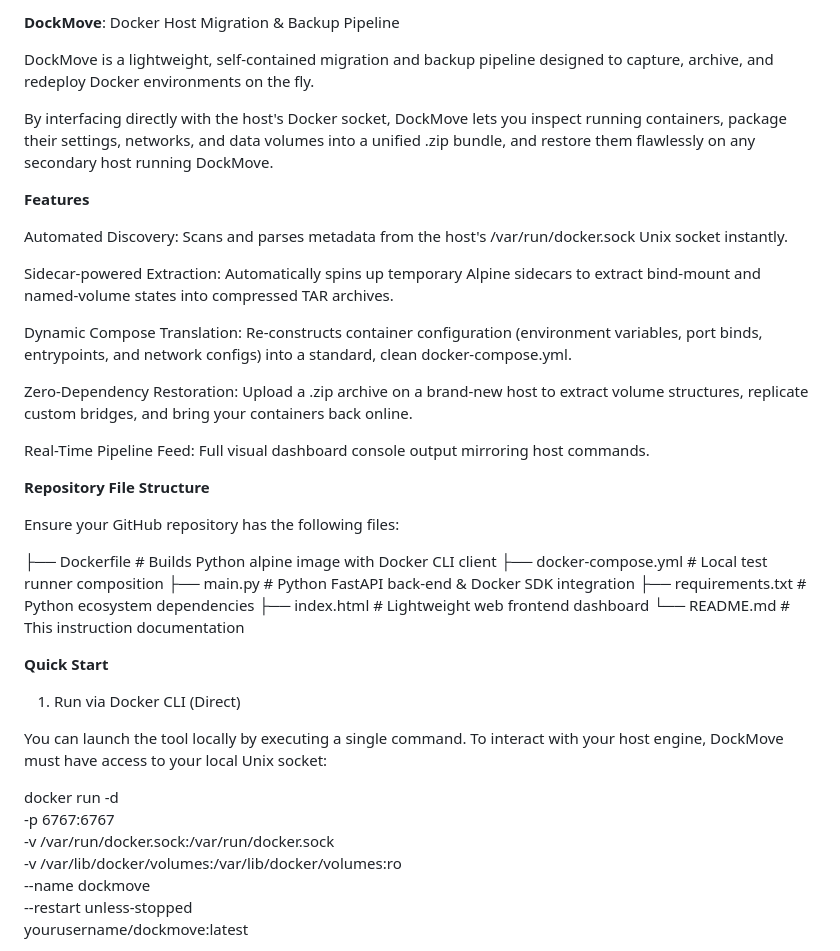
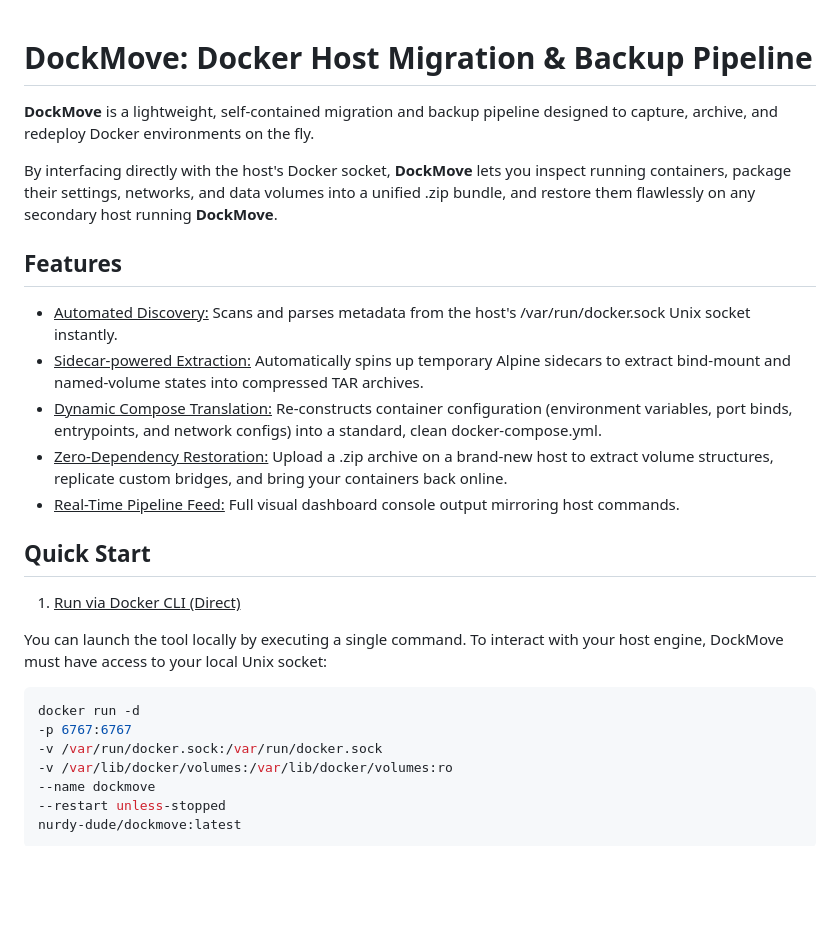
Before and after one commit to nurdy-dude/dockmove, a Markdown page: README.md, the part around one of its changes. Drawn GitHub-style; blank space fills up the shorter version.

````diff
--- a/README.md
+++ b/README.md
@@ -1,44 +1,32 @@
-**DockMove**: Docker Host Migration & Backup Pipeline
 
-DockMove is a lightweight, self-contained migration and backup pipeline designed to capture, archive, and redeploy Docker environments on the fly.
+# DockMove: Docker Host Migration & Backup Pipeline
 
-By interfacing directly with the host's Docker socket, DockMove lets you inspect running containers, package their settings, networks, and data volumes into a unified .zip bundle, and restore them flawlessly on any secondary host running DockMove.
+**DockMove** is a lightweight, self-contained migration and backup pipeline designed to capture, archive, and redeploy Docker environments on the fly.
 
-**Features**
-
-Automated Discovery: Scans and parses metadata from the host's /var/run/docker.sock Unix socket instantly.
-
-Sidecar-powered Extraction: Automatically spins up temporary Alpine sidecars to extract bind-mount and named-volume states into compressed TAR archives.
-
-Dynamic Compose Translation: Re-constructs container configuration (environment variables, port binds, entrypoints, and network configs) into a standard, clean docker-compose.yml.
-
-Zero-Dependency Restoration: Upload a .zip archive on a brand-new host to extract volume structures, replicate custom bridges, and bring your containers back online.
-
-Real-Time Pipeline Feed: Full visual dashboard console output mirroring host commands.
-
-**Repository File Structure**
-
-Ensure your GitHub repository has the following files:
-
-├── Dockerfile                  # Builds Python alpine image with Docker CLI client
-├── docker-compose.yml          # Local test runner composition
-├── main.py                     # Python FastAPI back-end & Docker SDK integration
-├── requirements.txt            # Python ecosystem dependencies
-├── index.html                  # Lightweight web frontend dashboard
-└── README.md                   # This instruction documentation
+By interfacing directly with the host's Docker socket, **DockMove** lets you inspect running containers, package their settings, networks, and data volumes into a unified .zip bundle, and restore them flawlessly on any secondary host running **DockMove**.
 
 
-**Quick Start**
+## Features
 
-1. Run via Docker CLI (Direct)
+- <ins>Automated Discovery:</ins> Scans and parses metadata from the host's /var/run/docker.sock Unix socket instantly.
+- <ins>Sidecar-powered Extraction:</ins> Automatically spins up temporary Alpine sidecars to extract bind-mount and named-volume states into compressed TAR archives.
+- <ins>Dynamic Compose Translation:</ins> Re-constructs container configuration (environment variables, port binds, entrypoints, and network configs) into a standard, clean docker-compose.yml.
+- <ins>Zero-Dependency Restoration:</ins> Upload a .zip archive on a brand-new host to extract volume structures, replicate custom bridges, and bring your containers back online.
+- <ins>Real-Time Pipeline Feed:</ins> Full visual dashboard console output mirroring host commands.
+
+
+## Quick Start
+1. <ins>Run via Docker CLI (Direct)</ins>
 
 You can launch the tool locally by executing a single command. To interact with your host engine, DockMove must have access to your local Unix socket:
 
-docker run -d \
-  -p 6767:6767 \
-  -v /var/run/docker.sock:/var/run/docker.sock \
-  -v /var/lib/docker/volumes:/var/lib/docker/volumes:ro \
-  --name dockmove \
-  --restart unless-stopped \
-  yourusername/dockmove:latest
+```bash
+docker run -d
+-p 6767:6767
+-v /var/run/docker.sock:/var/run/docker.sock
+-v /var/lib/docker/volumes:/var/lib/docker/volumes:ro
+--name dockmove
+--restart unless-stopped
+nurdy-dude/dockmove:latest
+```
 
````
Also changed, not shown: other parts of README.md (+29 -72 lines).
